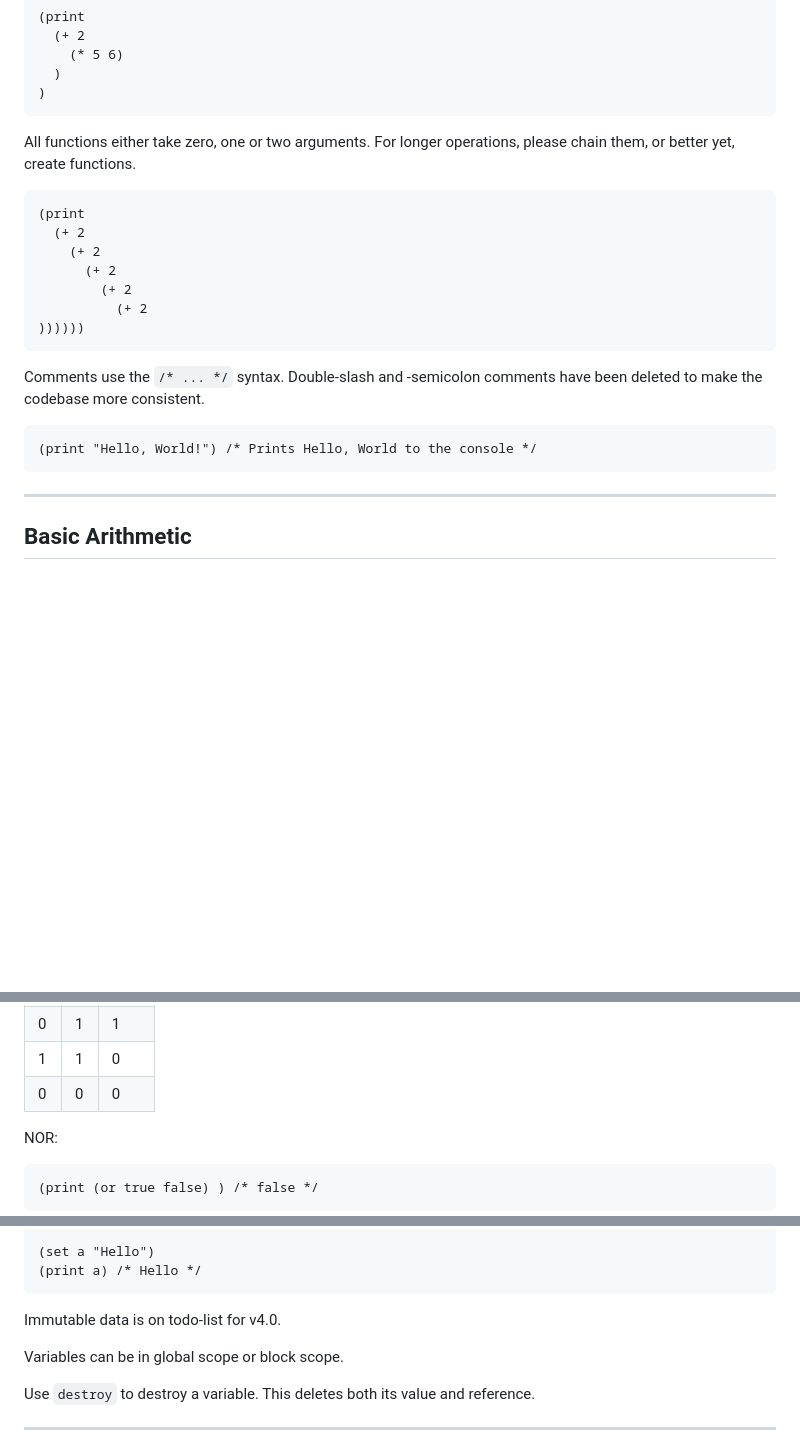
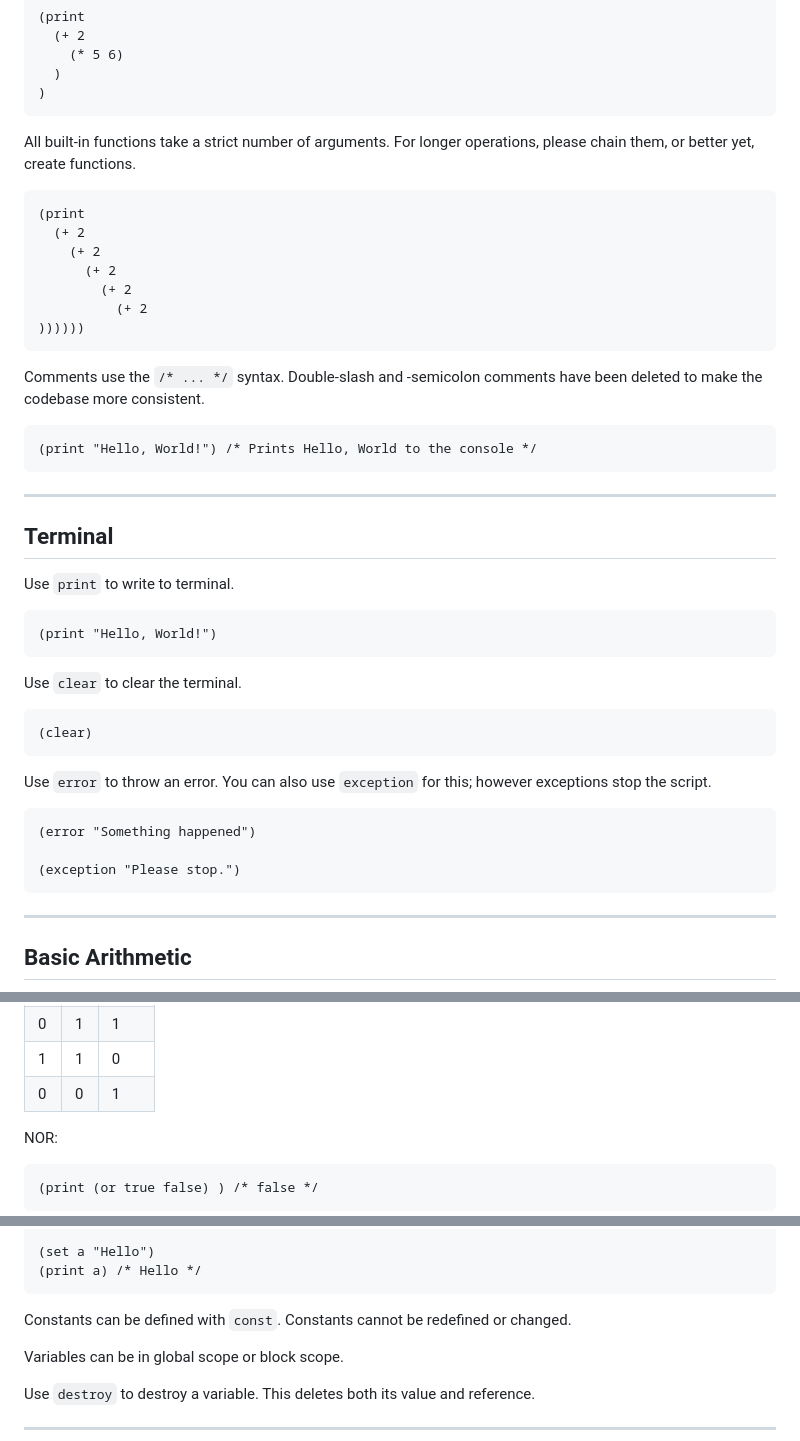
Before and after one commit to gaimerI/gaimeri.github.io, a Markdown page: bflat.md, 3 parts joined by grey strips. GitHub-like rendering; blank space fills up the shorter version.

````diff
--- a/bflat.md
+++ b/bflat.md
@@ -33,7 +33,7 @@ This might a bit easier to see with indentation, which B♭ supports. It is not
 )
 ```
 
-All functions either take zero, one or two arguments. For longer operations, please chain them, or better yet, create functions.
+All built-in functions take a strict number of arguments. For longer operations, please chain them, or better yet, create functions.
 
 ```
 (print
@@ -49,6 +49,30 @@ Comments use the `/* ... */` syntax. Double-slash and -semicolon comments have b
 
 ```
 (print "Hello, World!") /* Prints Hello, World to the console */
+```
+
+----
+
+## Terminal
+
+Use `print` to write to terminal.
+
+```
+(print "Hello, World!")
+```
+
+Use `clear` to clear the terminal.
+
+```
+(clear)
+```
+
+Use `error` to throw an error. You can also use `exception` for this; however exceptions stop the script.
+
+```
+(error "Something happened")
+
+(exception "Please stop.")
 ```
 
 ----
@@ -177,7 +201,7 @@ NAND:
 | 1 | 0 | 1   |
 | 0 | 1 | 1   |
 | 1 | 1 | 0   |
-| 0 | 0 | 0   |
+| 0 | 0 | 1   |
 
 NOR:
 ```
@@ -311,7 +335,7 @@ To change or redefine it, use `set`.
 (print a) /* Hello */
 ```
 
-Immutable data is on todo-list for v4.0.
+Constants can be defined with `const`. Constants cannot be redefined or changed.
 
 Variables can be in global scope or block scope.
 
````
